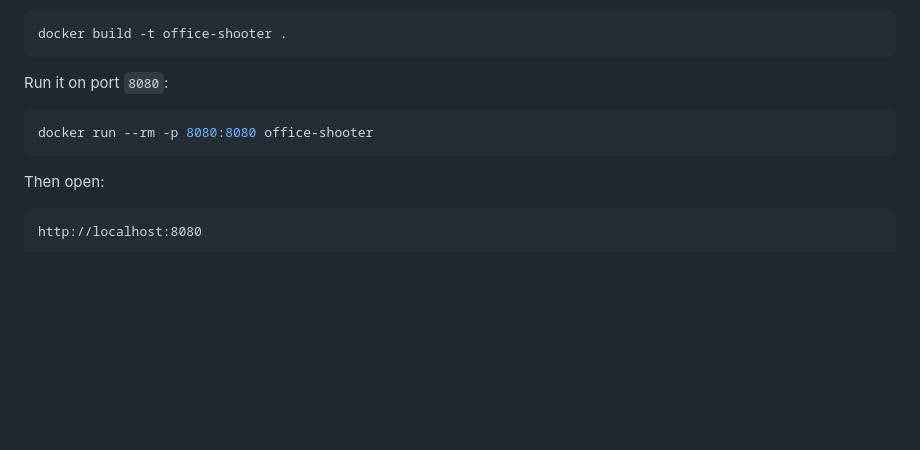
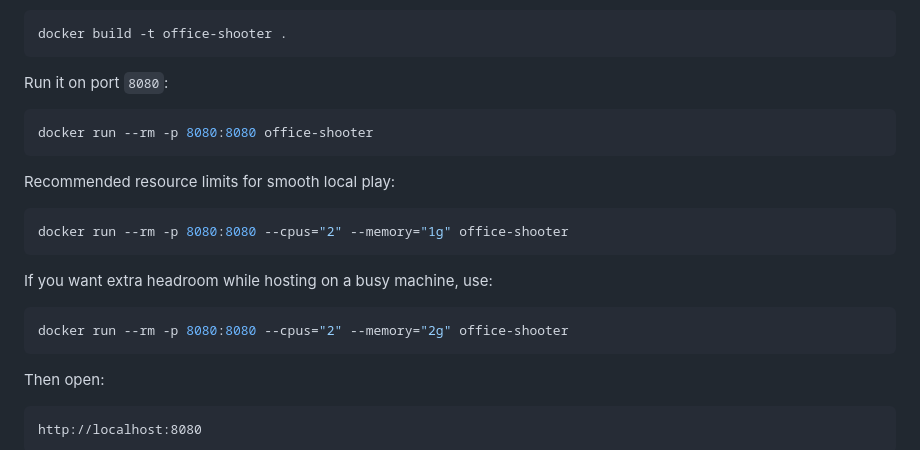
Before and after one commit to emrehan61/office_shooter, a Markdown page: README.md, the part around the change. Drawn GitHub-style; blank space fills up the shorter version.

Commit message:
Document Docker resource recommendations

````diff
--- a/README.md
+++ b/README.md
@@ -67,6 +67,18 @@ Run it on port `8080`:
 docker run --rm -p 8080:8080 office-shooter
 ```
 
+Recommended resource limits for smooth local play:
+
+```bash
+docker run --rm -p 8080:8080 --cpus="2" --memory="1g" office-shooter
+```
+
+If you want extra headroom while hosting on a busy machine, use:
+
+```bash
+docker run --rm -p 8080:8080 --cpus="2" --memory="2g" office-shooter
+```
+
 Then open:
 
 ```text
````
